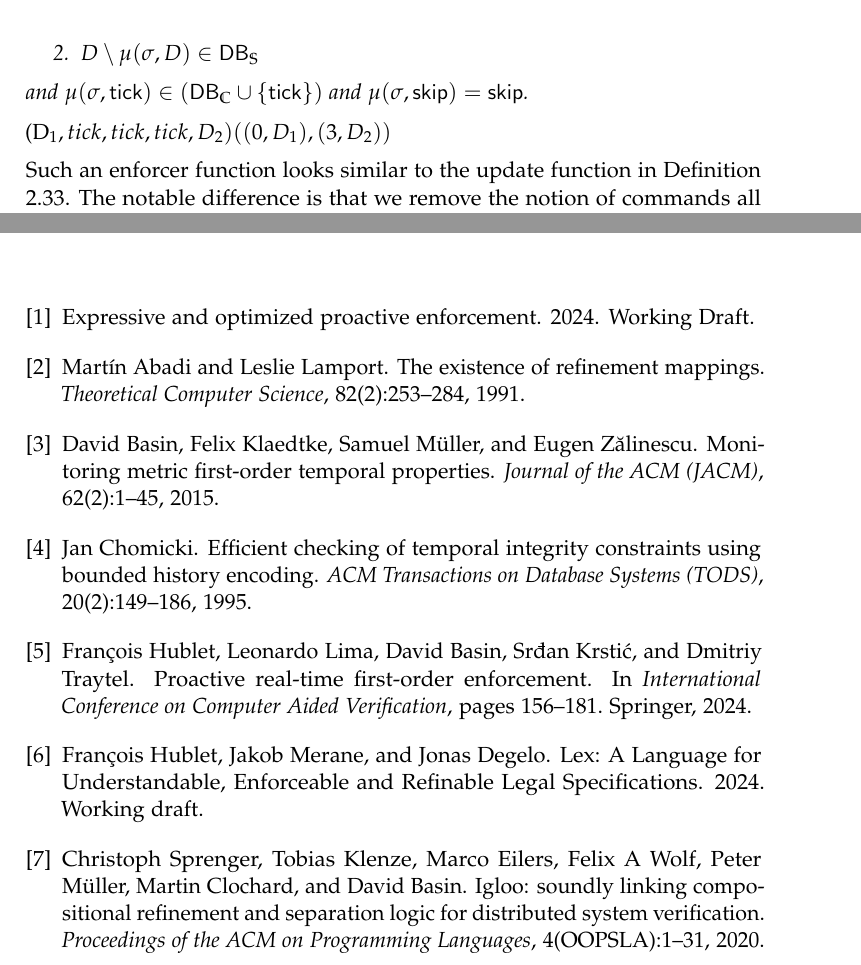
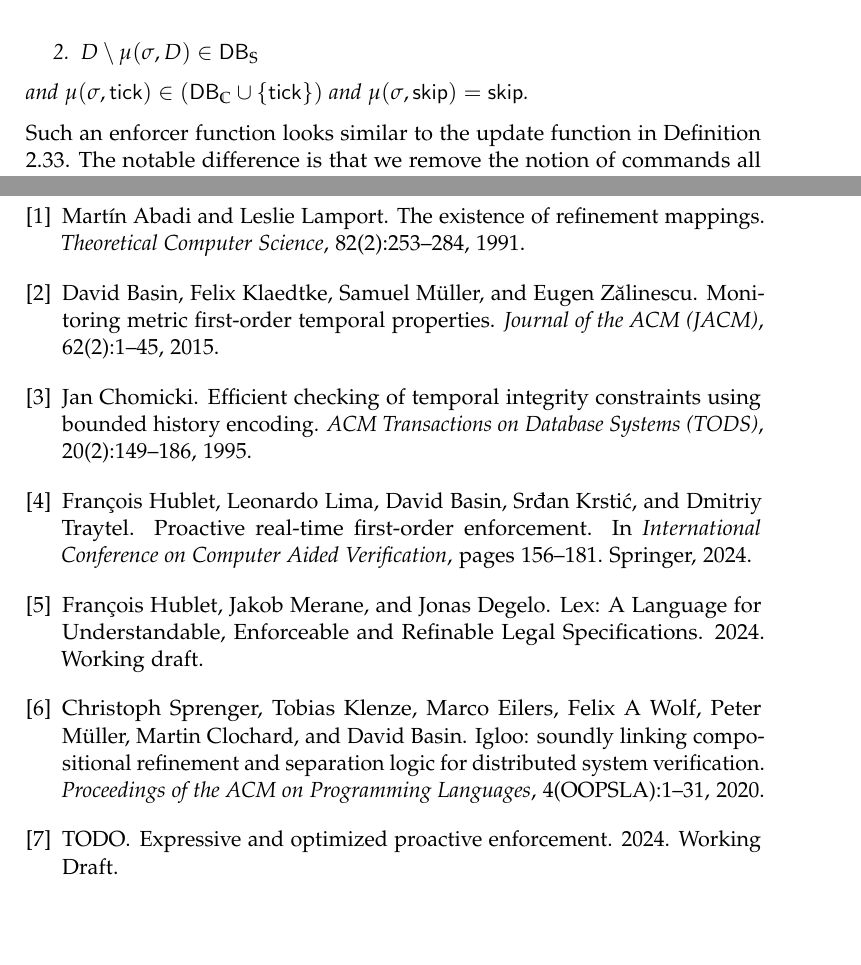
Before and after one commit to jnzd/masters-thesis-report, a LaTeX thesis (thesis.tex, which reads chapters/refinement-of-cre-enforcement.tex, refs.bib): two parts of pages 23 and 37 of 38, joined at a grey line, cut so that both start at the same text, the shorter picture padded with empty space. Compiled offline with pdfLaTeX.

Commit message:
fix compiler warnings and errors

```diff
--- a/chapters/refinement-of-cre-enforcement.tex
+++ b/chapters/refinement-of-cre-enforcement.tex
@@ -163,9 +163,6 @@ We take a less declarative approach that considers the enforcer as function.
     \in \left( \Databases_\Cau \cup \left\{ \tick \right\} \right)$
     and $\mu(\sigma, \sskip) = \sskip $.
 \end{definition}
-
-(D_1, tick, tick, tick, D_2)
-((0, D_1), (3, D_2))
 
 Such an enforcer function looks similar to the update function in Definition
 \ref{def:enforcer-triple}.
--- a/refs.bib
+++ b/refs.bib
@@ -32,7 +32,7 @@
 @inproceedings{whyenf-2,
   title={Expressive and Optimized Proactive Enforcement},
   note={Working Draft},
-  author={},
+  author={TODO},
   booktitle={},
   pages={},
   year={2024},
```
Also changed, not shown: chapters/preliminaries.tex (+2 -2 lines), extrapackages.tex (line endings or trailing spaces).
